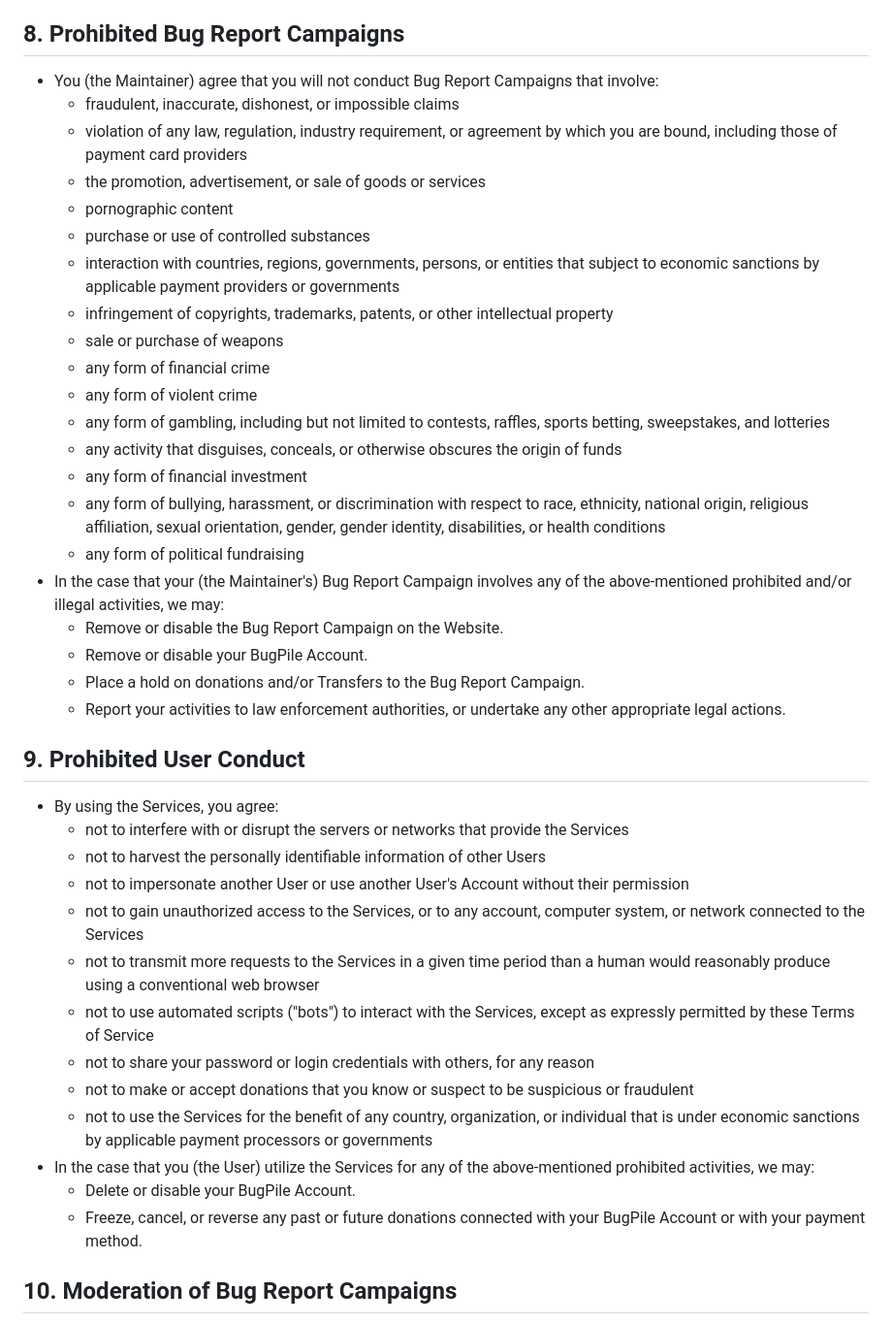
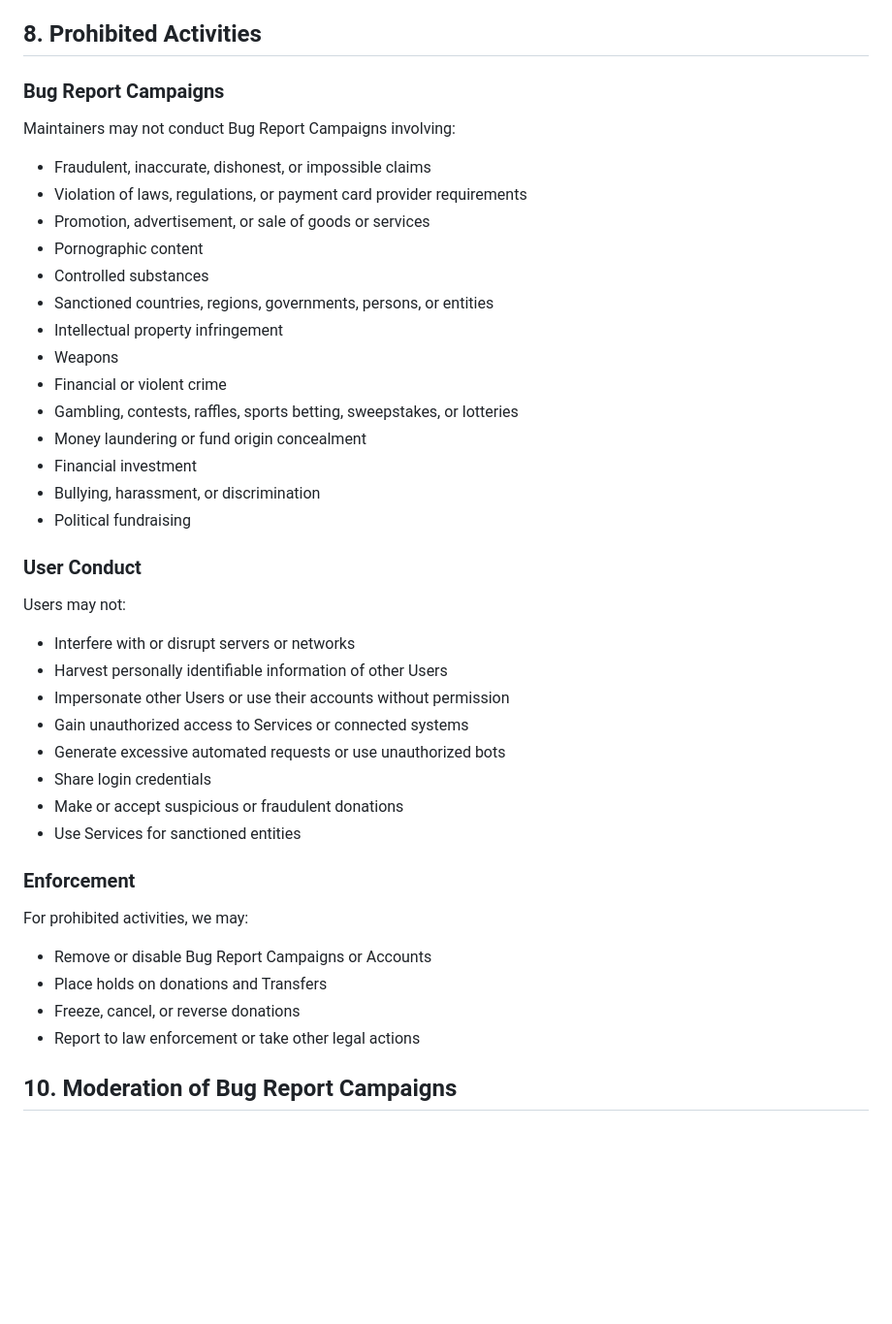
Before and after one commit to benvvalk/sponsoredissues.org-deploy, a Markdown page: legal/terms_of_service.md, the part around the change. Shown: that part at 97% size. GitHub-like rendering; blank space fills up the shorter version.

Commit message:
terms_of_service.md: combine sections 8 and 9 into "Prohibited Activities" [refactor][legal]
And at the same time, make the text more concise.

```diff
--- a/legal/terms_of_service.md
+++ b/legal/terms_of_service.md
@@ -83,45 +83,42 @@ Note: This outline was created by modifying a ChatGPT-generated outline of the G
   - One or more Donor(s) to the Bug Report Campaign have issued chargebacks with their payment processors, due to unauthorized uses of their credit cards or for any other reason.
   - In order to comply with applicable laws or regulations, or to comply with a court order, injunction, or writ.
 
-## 8. Prohibited Bug Report Campaigns
+## 8. Prohibited Activities
 
-- You (the Maintainer) agree that you will not conduct Bug Report Campaigns that involve:
-  - fraudulent, inaccurate, dishonest, or impossible claims
-  - violation of any law, regulation, industry requirement, or agreement by which you are bound, including those of payment card providers
-  - the promotion, advertisement, or sale of goods or services
-  - pornographic content
-  - purchase or use of controlled substances
-  - interaction with countries, regions, governments, persons, or entities that subject to economic sanctions by applicable payment providers or governments
-  - infringement of copyrights, trademarks, patents, or other intellectual property
-  - sale or purchase of weapons
-  - any form of financial crime
-  - any form of violent crime
-  - any form of gambling, including but not limited to contests, raffles, sports betting, sweepstakes, and lotteries
-  - any activity that disguises, conceals, or otherwise obscures the origin of funds
-  - any form of financial investment
-  - any form of bullying, harassment, or discrimination with respect to race, ethnicity, national origin, religious affiliation, sexual orientation, gender, gender identity, disabilities, or health conditions
-  - any form of political fundraising
-- In the case that your (the Maintainer's) Bug Report Campaign involves any of the above-mentioned prohibited and/or illegal activities, we may:
-  - Remove or disable the Bug Report Campaign on the Website.
-  - Remove or disable your BugPile Account.
-  - Place a hold on donations and/or Transfers to the Bug Report Campaign.
-  - Report your activities to law enforcement authorities, or undertake any other appropriate legal actions.
+### Bug Report Campaigns
+Maintainers may not conduct Bug Report Campaigns involving:
+- Fraudulent, inaccurate, dishonest, or impossible claims
+- Violation of laws, regulations, or payment card provider requirements
+- Promotion, advertisement, or sale of goods or services
+- Pornographic content
+- Controlled substances
+- Sanctioned countries, regions, governments, persons, or entities
+- Intellectual property infringement
+- Weapons
+- Financial or violent crime
+- Gambling, contests, raffles, sports betting, sweepstakes, or lotteries
+- Money laundering or fund origin concealment
+- Financial investment
+- Bullying, harassment, or discrimination
+- Political fundraising
 
-## 9. Prohibited User Conduct
+### User Conduct
+Users may not:
+- Interfere with or disrupt servers or networks
+- Harvest personally identifiable information of other Users
+- Impersonate other Users or use their accounts without permission
+- Gain unauthorized access to Services or connected systems
+- Generate excessive automated requests or use unauthorized bots
+- Share login credentials
+- Make or accept suspicious or fraudulent donations
+- Use Services for sanctioned entities
 
-- By using the Services, you agree:
-  - not to interfere with or disrupt the servers or networks that provide the Services
-  - not to harvest the personally identifiable information of other Users
-  - not to impersonate another User or use another User's Account without their permission
-  - not to gain unauthorized access to the Services, or to any account, computer system, or network connected to the Services
-  - not to transmit more requests to the Services in a given time period than a human would reasonably produce using a conventional web browser
-  - not to use automated scripts ("bots") to interact with the Services, except as expressly permitted by these Terms of Service
-  - not to share your password or login credentials with others, for any reason
-  - not to make or accept donations that you know or suspect to be suspicious or fraudulent
-  - not to use the Services for the benefit of any country, organization, or individual that is under economic sanctions by applicable payment processors or governments
-- In the case that you (the User) utilize the Services for any of the above-mentioned prohibited activities, we may:
-  - Delete or disable your BugPile Account.
-  - Freeze, cancel, or reverse any past or future donations connected with your BugPile Account or with your payment method.
+### Enforcement
+For prohibited activities, we may:
+- Remove or disable Bug Report Campaigns or Accounts
+- Place holds on donations and Transfers
+- Freeze, cancel, or reverse donations
+- Report to law enforcement or take other legal actions
 
 ## 10. Moderation of Bug Report Campaigns
 
```
